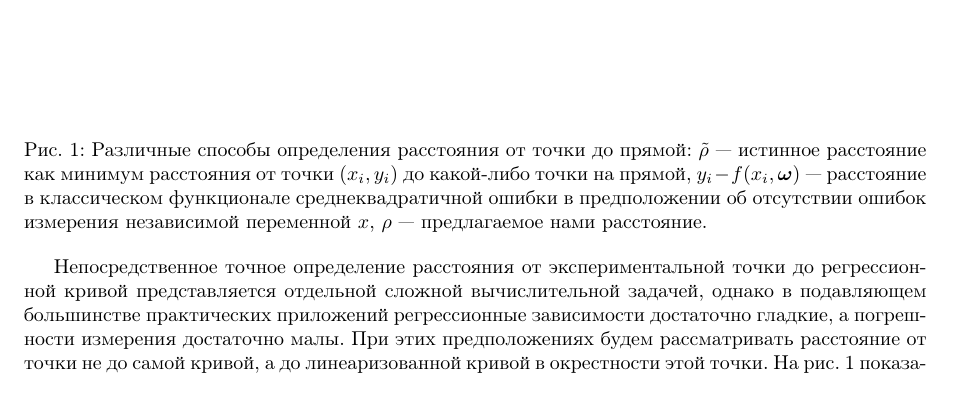
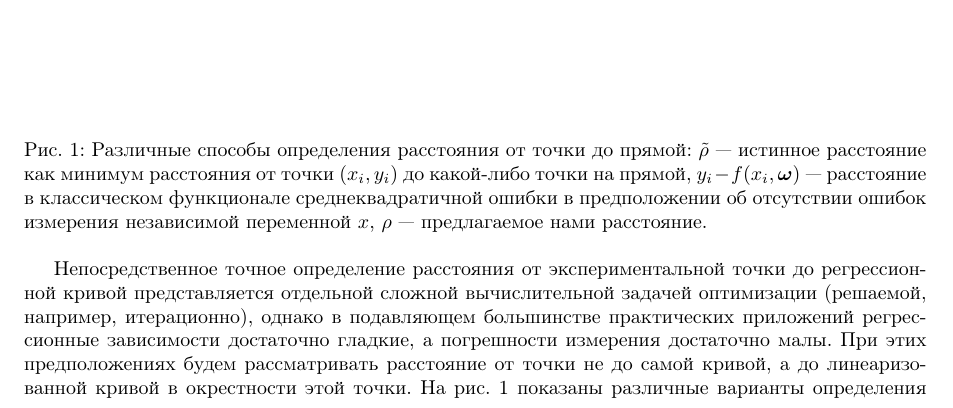
Before and after one commit to 0xd34df00d/RefractOptics, a LaTeX paper (doc/Rudoy2014LevMar.tex): part of page 3 of 12, cut so that both start at the same text. Compiled offline with pdfLaTeX.

Commit message:
[2014LevMar] Mention the possible way to solve the distance minimization.

```diff
--- a/doc/Rudoy2014LevMar.tex
+++ b/doc/Rudoy2014LevMar.tex
@@ -309,7 +309,9 @@ $(x, f(x, \bomega))$ на кривой, описываемой регресси
 
 Непосредственное точное определение расстояния от экспериментальной
 точки до регрессионной кривой представляется отдельной
-сложной вычислительной задачей, однако в подавляющем большинстве
+сложной вычислительной задачей
+оптимизации (решаемой, например, итерационно),
+однако в подавляющем большинстве
 практических приложений регрессионные зависимости достаточно
 гладкие, а погрешности измерения достаточно малы. При этих предположениях
 будем рассматривать расстояние от точки не до самой кривой, а до
```
